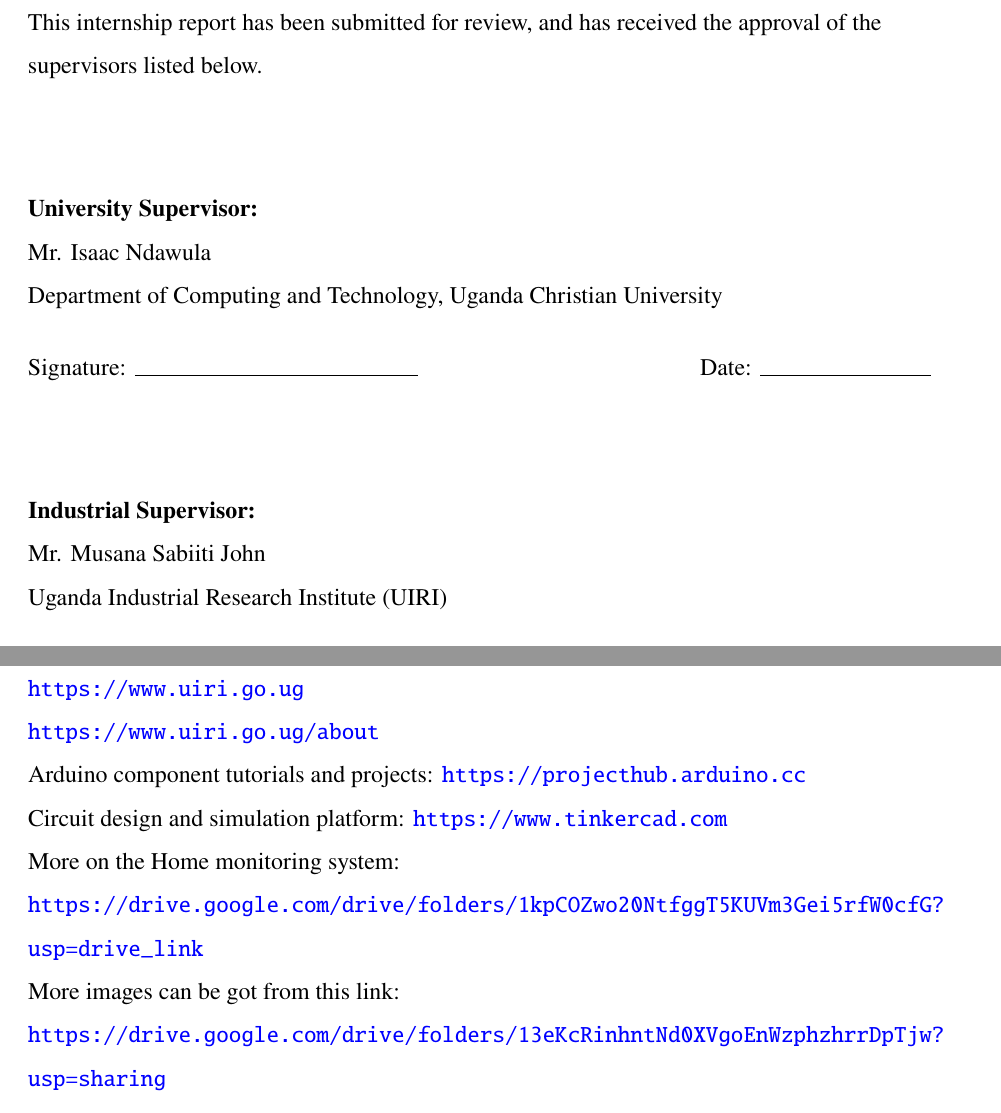
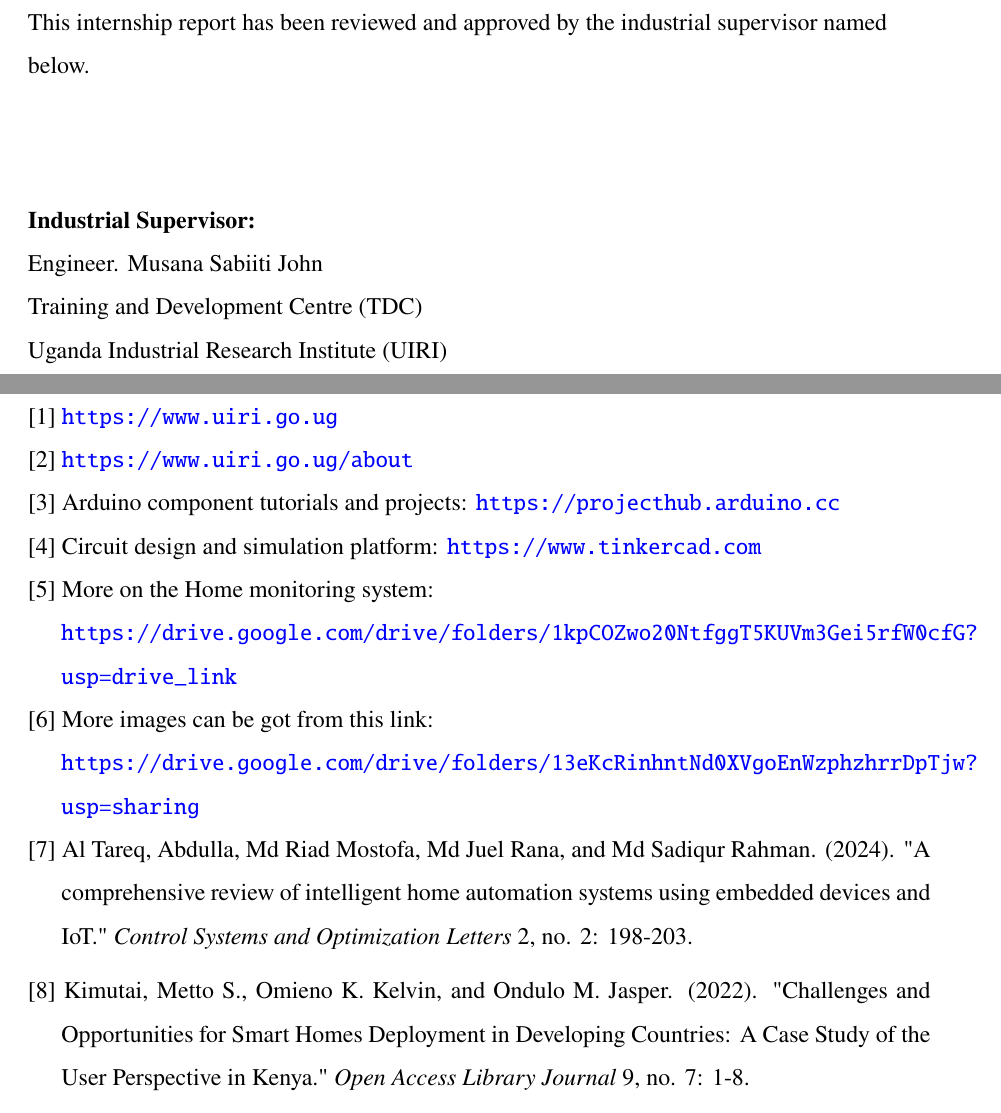
Before and after one commit to EzamamtiRonaldAustine/Code_UP, a LaTeX thesis (LaTeX_start/CH2_concise.tex): two parts of pages 4 and 34 of 36, joined at a grey line, cut at the place of the change. Compiled offline with pdfLaTeX.

Commit message:
adjustment0.4

```diff
--- a/LaTeX_start/CH2_concise.tex
+++ b/LaTeX_start/CH2_concise.tex
@@ -168,21 +167,18 @@
 \noindent \textbf{Student's Signature:} \rule{6cm}{0.2pt} \hfill \textbf{Date:} \rule{3cm}{0.2pt}
 
 \newpage
-% Approval
+% Approval Page for UIRI
 {\fontsize{14}{16.8}\selectfont\bfseries\centering APPROVAL\par}
 \vspace{10pt}
 \addcontentsline{toc}{chapter}{Approval}
-\noindent This internship report has been submitted for review, and has received the approval of the \\supervisors listed below.\\[1cm]
 
-\noindent \textbf{University Supervisor:} \\
-Mr. Isaac Ndawula       \\
-Department of Computing and Technology, Uganda Christian University\\[0.5cm]
-Signature: \rule{5cm}{0.2pt} \hfill Date: \rule{3cm}{0.2pt}\\[1cm]
+\noindent This internship report has been reviewed and approved by the industrial supervisor named \\below.\\[1.2cm]
 
 \noindent \textbf{Industrial Supervisor:} \\
-Mr. Musana Sabiiti John\\
-Uganda Industrial Research Institute (UIRI)\\[0.5cm]
-Signature: \rule{5cm}{0.2pt} \hfill Date: \rule{3cm}{0.2pt}
+Engineer. Musana Sabiiti John \\
+Training and Development Centre (TDC) \\Uganda Industrial Research Institute (UIRI)\\[0.8cm]
+
+\noindent Signature: \rule{5cm}{0.2pt} \hfill Date: \rule{3cm}{0.2pt}
 
 \newpage
 % Acknowledgement
@@ -828,21 +825,27 @@ Tinkercad & Web-based circuit design and simulation platform \\
 \vspace{10pt}
 \addcontentsline{toc}{chapter}{References}
 
-\noindent \url{https://www.uiri.go.ug}
+\noindent\hangindent=1.4em [1] \url{https://www.uiri.go.ug}
 
-\noindent \url{https://www.uiri.go.ug/about}
+\noindent\hangindent=1.4em [2] \url{https://www.uiri.go.ug/about}
 
-\noindent Arduino component tutorials and projects:
+\noindent\hangindent=1.4em [3] Arduino component tutorials and projects:
 \url{https://projecthub.arduino.cc}
 
-\noindent Circuit design and simulation platform:
+\noindent\hangindent=1.4em [4] Circuit design and simulation platform:
 \url{https://www.tinkercad.com}
 
-\noindent More on the Home monitoring system: \\
+\noindent\hangindent=1.4em [5] More on the Home monitoring system: \\
 \url{https://drive.google.com/drive/folders/1kpCOZwo20NtfggT5KUVm3Gei5rfW0cfG?usp=drive_link}
 
-\noindent More images can be got from this link: \\
+\noindent\hangindent=1.4em [6] More images can be got from this link: \\
 \url{https://drive.google.com/drive/folders/13eKcRinhntNd0XVgoEnWzphzhrrDpTjw?usp=sharing}
+
+\noindent\hangindent=1.4em [7] Al Tareq, Abdulla, Md Riad Mostofa, Md Juel Rana, and Md Sadiqur Rahman. (2024). "A comprehensive review of intelligent home automation systems using embedded devices and IoT." \textit{Control Systems and Optimization Letters} 2, no. 2: 198-203.
+\vspace{0.2cm}
+
+\noindent\hangindent=1.4em [8] Kimutai, Metto S., Omieno K. Kelvin, and Ondulo M. Jasper. (2022). "Challenges and Opportunities for Smart Homes Deployment in Developing Countries: A Case Study of the User Perspective in Kenya." \textit{Open Access Library Journal} 9, no. 7: 1-8.
+\vspace{0.2cm}
 
 
 \newpage
```
Also changed, not shown: LaTeX_start/CH2_concise.tex (38 more changed lines).
